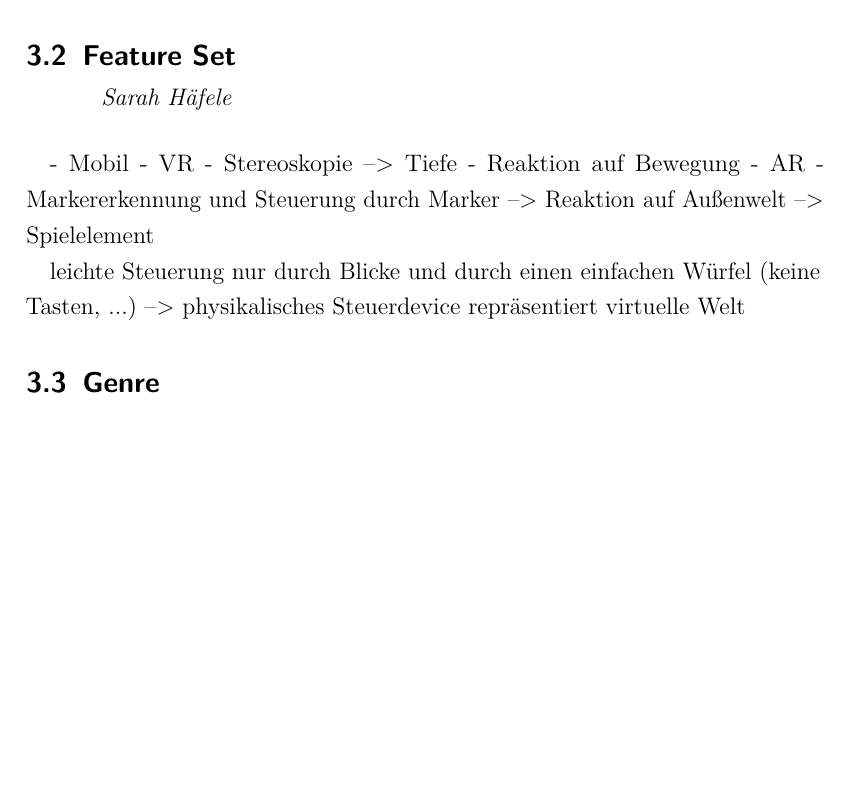
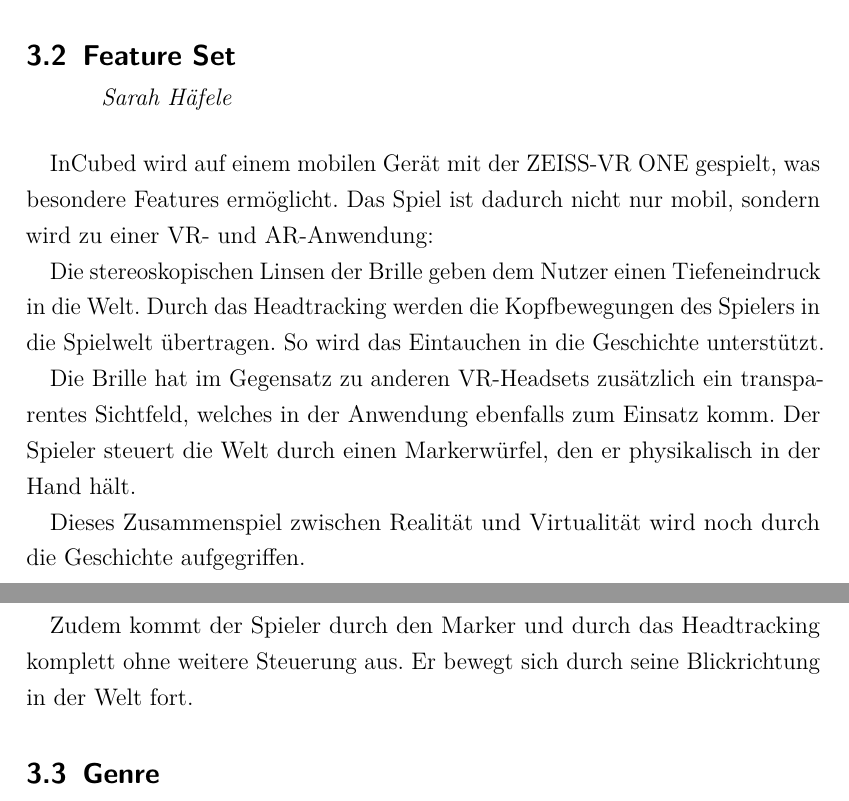
Before and after one commit to ASPePeX/inCubedGDD, a LaTeX document (Tex/Main.tex, which reads Tex/Features.tex): part of page 10 of 42 before the commit and two parts of pages 10 and 11 of 42 after it, the two joined at a grey line, cut so that both start at the same text, the shorter picture padded with empty space. Compiled offline with pdfLaTeX.

Commit message:
Chapter Features added

```diff
--- a/Tex/Features.tex
+++ b/Tex/Features.tex
@@ -1,14 +1,11 @@
 \mysubsection{Sarah Häfele}{Feature Set}
 
+InCubed wird auf einem mobilen Gerät mit der ZEISS-VR ONE gespielt, was besondere Features ermöglicht. Das Spiel ist dadurch nicht nur mobil, sondern wird zu einer VR- und AR-Anwendung:
 
-- Mobil
-- VR
-		- Stereoskopie --> Tiefe
-		- Reaktion auf Bewegung
-- AR
-		- Markererkennung und Steuerung durch Marker --> Reaktion auf Außenwelt
-		--> Spielelement
+Die stereoskopischen Linsen der Brille geben dem Nutzer einen Tiefeneindruck in die Welt. Durch das Headtracking werden die Kopfbewegungen des Spielers in die Spielwelt übertragen. So wird das Eintauchen in die Geschichte unterstützt.
 
+Die Brille hat im Gegensatz zu anderen VR-Headsets zusätzlich ein transparentes Sichtfeld, welches in der Anwendung ebenfalls zum Einsatz komm. Der Spieler steuert die Welt durch einen Markerwürfel, den er physikalisch in der Hand hält.
 
-		leichte Steuerung nur durch Blicke und durch einen einfachen Würfel (keine Tasten, ...)
-		--> physikalisches Steuerdevice repräsentiert virtuelle Welt
+Dieses Zusammenspiel zwischen Realität und Virtualität wird noch durch die Geschichte aufgegriffen.
+
+Zudem kommt der Spieler durch den Marker und durch das Headtracking komplett ohne weitere Steuerung aus. Er bewegt sich durch seine Blickrichtung in der Welt fort.
```
Also changed, not shown: Tex/Spielfluss.tex (+1 -1 lines).
